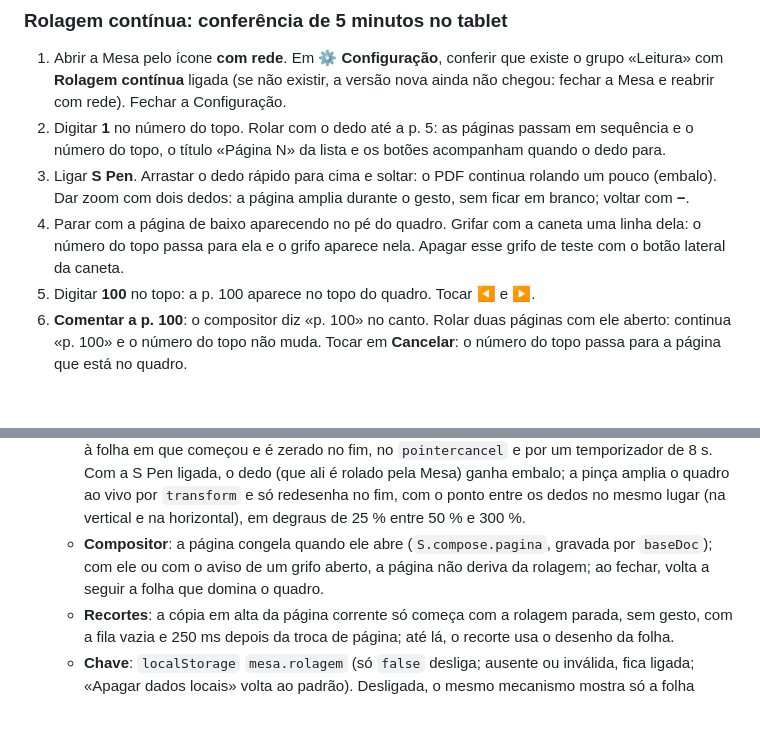
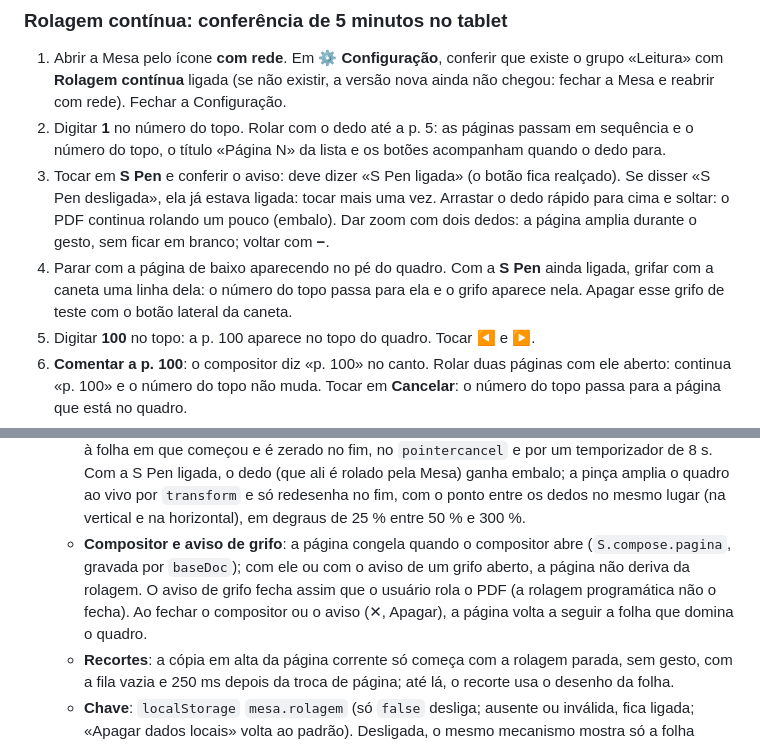
Before and after one commit to alvaroRGO/mesa-casca, a Markdown page: README.md, 2 parts joined by grey strips. GitHub-like rendering; blank space fills up the shorter version.

Commit message:
mesa: README com o zoom em que a seguinte vem pronta e a S Pen conferida
O requisito 7 dizia que de 175 % em diante a página seguinte deixava de vir
pronta; pelo planoJanela, parado com uma folha só no quadro, a seguinte no
sentido da rolagem fica pronta em qualquer zoom, e só na divisa de duas
folhas nenhuma vizinha entra de 175 % em diante. De 225 % em diante o zoom
não acrescenta detalhe (o mesmo bitmap estica). O roteiro do tablet mandava
«Ligar S Pen» num botão que alterna: agora confere o aviso «S Pen ligada».
Compositor e aviso de grifo: o aviso fecha quando o usuário rola.

Co-Authored-By: Claude Opus 5.5 <noreply@anthropic.com>

```diff
--- a/README.md
+++ b/README.md
@@ -35,8 +35,8 @@ Regra de parada: se o app não instalar ou não abrir em modo avião em 30 minut
 
 1. Abrir a Mesa pelo ícone **com rede**. Em **⚙ Configuração**, conferir que existe o grupo «Leitura» com **Rolagem contínua** ligada (se não existir, a versão nova ainda não chegou: fechar a Mesa e reabrir com rede). Fechar a Configuração.
 2. Digitar **1** no número do topo. Rolar com o dedo até a p. 5: as páginas passam em sequência e o número do topo, o título «Página N» da lista e os botões acompanham quando o dedo para.
-3. Ligar **S Pen**. Arrastar o dedo rápido para cima e soltar: o PDF continua rolando um pouco (embalo). Dar zoom com dois dedos: a página amplia durante o gesto, sem ficar em branco; voltar com **−**.
-4. Parar com a página de baixo aparecendo no pé do quadro. Grifar com a caneta uma linha dela: o número do topo passa para ela e o grifo aparece nela. Apagar esse grifo de teste com o botão lateral da caneta.
+3. Tocar em **S Pen** e conferir o aviso: deve dizer «S Pen ligada» (o botão fica realçado). Se disser «S Pen desligada», ela já estava ligada: tocar mais uma vez. Arrastar o dedo rápido para cima e soltar: o PDF continua rolando um pouco (embalo). Dar zoom com dois dedos: a página amplia durante o gesto, sem ficar em branco; voltar com **−**.
+4. Parar com a página de baixo aparecendo no pé do quadro. Com a **S Pen** ainda ligada, grifar com a caneta uma linha dela: o número do topo passa para ela e o grifo aparece nela. Apagar esse grifo de teste com o botão lateral da caneta.
 5. Digitar **100** no topo: a p. 100 aparece no topo do quadro. Tocar **◀** e **▶**.
 6. **Comentar a p. 100**: o compositor diz «p. 100» no canto. Rolar duas páginas com ele aberto: continua «p. 100» e o número do topo não muda. Tocar em **Cancelar**: o número do topo passa para a página que está no quadro.
 7. **⚙ Configuração** → **Copiar números** → colar na conversa com o META (só tempos e memória, nenhum texto da tese).
@@ -88,6 +88,6 @@ Tudo, menos: sincronizar (a fila espera a rede), o botão **Ditar** do navegador
   - **Página corrente**: `S.page` é a folha que domina o quadro quando a rolagem para (`scrollend`, com temporizador de 180 ms de reserva), com histerese de 10 % da altura do quadro e sem trocar enquanto o trecho ativo está à vista. Ela move o `#pageInput`, a lista de trechos (que volta ao topo), os recortes, o progresso de leitura e os botões da página. Número digitado, ◀ ▶, mapa, gaveta e «próxima não revisada» levam a folha ao topo do quadro: suave até uma folha de distância, instantâneo mais longe, com trava até o fim da rolagem programática. A abertura e a chegada do progresso de outro aparelho posicionam a folha corrente sem virada. «Trecho a trecho» no fim da página vai ao primeiro trecho da seguinte, centrado.
   - **Toque**: a folha tocada só vira a corrente num grifo, na borracha ou num toque curto; nunca no começo de um pan (S Pen ou dedo), e o toque não interrompe «Ler em voz». O gesto fica preso à folha em que começou e é zerado no fim, no `pointercancel` e por um temporizador de 8 s. Com a S Pen ligada, o dedo (que ali é rolado pela Mesa) ganha embalo; a pinça amplia o quadro ao vivo por `transform` e só redesenha no fim, com o ponto entre os dedos no mesmo lugar (na vertical e na horizontal), em degraus de 25 % entre 50 % e 300 %.
-  - **Compositor**: a página congela quando ele abre (`S.compose.pagina`, gravada por `baseDoc`); com ele ou com o aviso de um grifo aberto, a página não deriva da rolagem; ao fechar, volta a seguir a folha que domina o quadro.
+  - **Compositor e aviso de grifo**: a página congela quando o compositor abre (`S.compose.pagina`, gravada por `baseDoc`); com ele ou com o aviso de um grifo aberto, a página não deriva da rolagem. O aviso de grifo fecha assim que o usuário rola o PDF (a rolagem programática não o fecha). Ao fechar o compositor ou o aviso (✕, Apagar), a página volta a seguir a folha que domina o quadro.
   - **Recortes**: a cópia em alta da página corrente só começa com a rolagem parada, sem gesto, com a fila vazia e 250 ms depois da troca de página; até lá, o recorte usa o desenho da folha.
   - **Chave**: `localStorage` `mesa.rolagem` (só `false` desliga; ausente ou inválida, fica ligada; «Apagar dados locais» volta ao padrão). Desligada, o mesmo mecanismo mostra só a folha corrente, com o topo em 0 (uma página por vez).
   - **Medidor**: **⚙ Configuração** → «Leitura» → **Copiar números** copia, medidos com `performance.now()`, a última troca de página e as 20 últimas (do gesto até a página corrente com desenho), os últimos desenhos de folha (o tempo de desenho não inclui o tempo em que a vizinha ficou suspensa durante a rolagem, que aparece à parte), a última cópia em alta dos recortes (desenho, tempo desde a troca e folga desde a última rolagem), os quadros da última rolagem (acima de 34 ms e o maior intervalo), o modo, o zoom, a densidade e os megapixels vivos; os mesmos dados ficam em `window.mesa.diagnostico().medidor`, e a cópia em alta guarda também, em `recorte.inicio`, o estado da rolagem, do gesto, do embalo e da fila e o tempo desde a troca no começo dela (o e2e confere que ela começou quieta).
```
Also changed, not shown: other parts of README.md (+1 -1 lines).
